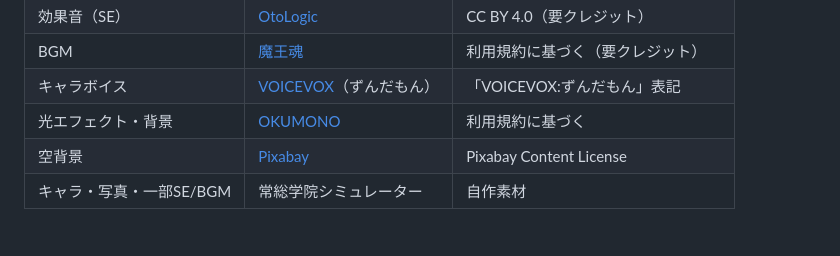
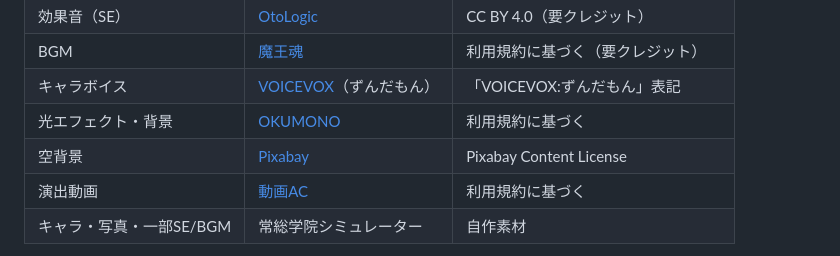
Before and after one commit to klisztj2033-collab/CRJosoSchool, a Markdown page: README.md, the part around the change. Rendered like a GitHub page.

Commit message:
素材クレジットに動画ACを追記
Co-Authored-By: Claude Fable 5 <noreply@anthropic.com>

```diff
--- a/README.md
+++ b/README.md
@@ -59,6 +59,7 @@ powershell -NoProfile -ExecutionPolicy Bypass -File serve.ps1
 | キャラボイス | [VOICEVOX](https://voicevox.hiroshiba.jp/)（ずんだもん） | 「VOICEVOX:ずんだもん」表記 |
 | 光エフェクト・背景 | [OKUMONO](https://sozaino.site/) | 利用規約に基づく |
 | 空背景 | [Pixabay](https://pixabay.com/) | Pixabay Content License |
+| 演出動画 | [動画AC](https://video-ac.com/) | 利用規約に基づく |
 | キャラ・写真・一部SE/BGM | 常総学院シミュレーター | 自作素材 |
 
 ※ DOVA-SYNDROME・ぴぽや倉庫・空想曲線はダウンロードに対話操作（規約同意・BOOTHログイン等）が必要なため未取得。追加する場合は手動でダウンロードし `assets/` 配下に置いて `js/audio.js` / `js/spec.js` にパスを追記してください。
```
